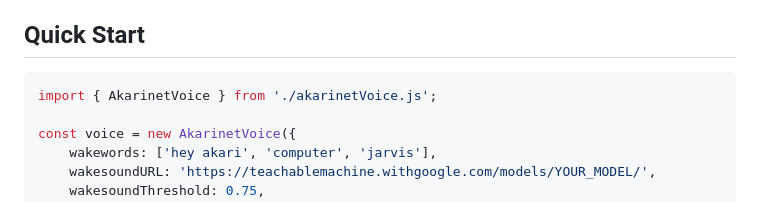
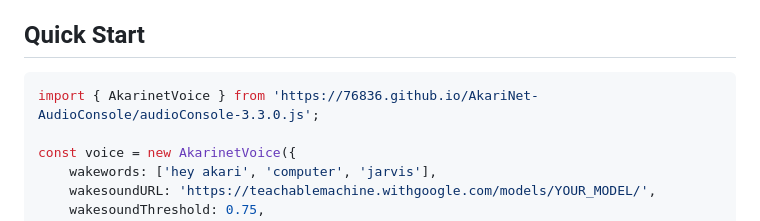
Before and after one commit to 76836/AkariNet-AudioConsole, a Markdown page: README.md, the part around the change. GitHub-like rendering.

Commit message:
Update import path for AkarinetVoice

````diff
--- a/README.md
+++ b/README.md
@@ -13,7 +13,7 @@ A lightweight, hybrid voice recognition engine for web applications that combine
 ## Quick Start
 
 ```javascript
-import { AkarinetVoice } from './akarinetVoice.js';
+import { AkarinetVoice } from 'https://76836.github.io/AkariNet-AudioConsole/audioConsole-3.3.0.js';
 
 const voice = new AkarinetVoice({
     wakewords: ['hey akari', 'computer', 'jarvis'],
````
